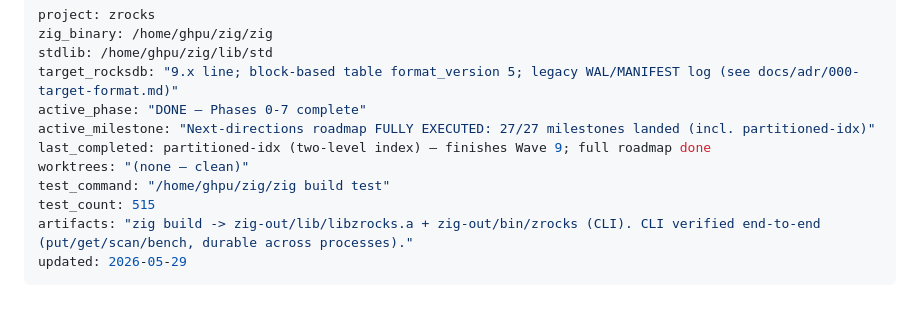
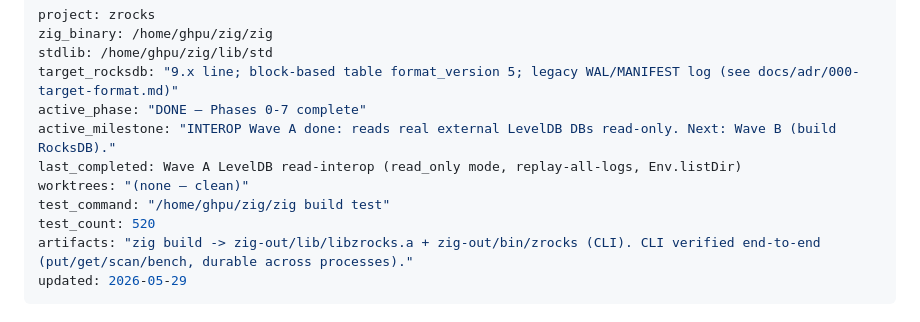
Before and after one commit to ghpu/zrocks, a Markdown page: DEVSTATE.md, the part around the change. Rendered like a GitHub page.

Commit message:
chore(state): Wave A LevelDB read-interop landed (520 tests)
zrocks reads real external Chromium LevelDB DBs read-only. Next: Wave B
(build RocksDB as authoritative oracle for true RocksDB byte-exact interop).

Co-Authored-By: Claude Opus 4.7 (1M context) <noreply@anthropic.com>

```diff
--- a/DEVSTATE.md
+++ b/DEVSTATE.md
@@ -4,11 +4,11 @@ zig_binary: /home/ghpu/zig/zig
 stdlib: /home/ghpu/zig/lib/std
 target_rocksdb: "9.x line; block-based table format_version 5; legacy WAL/MANIFEST log (see docs/adr/000-target-format.md)"
 active_phase: "DONE — Phases 0-7 complete"
-active_milestone: "Next-directions roadmap FULLY EXECUTED: 27/27 milestones landed (incl. partitioned-idx)"
-last_completed: partitioned-idx (two-level index) — finishes Wave 9; full roadmap done
+active_milestone: "INTEROP Wave A done: reads real external LevelDB DBs read-only. Next: Wave B (build RocksDB)."
+last_completed: Wave A LevelDB read-interop (read_only mode, replay-all-logs, Env.listDir)
 worktrees: "(none — clean)"
 test_command: "/home/ghpu/zig/zig build test"
-test_count: 515
+test_count: 520
 artifacts: "zig build -> zig-out/lib/libzrocks.a + zig-out/bin/zrocks (CLI). CLI verified end-to-end (put/get/scan/bench, durable across processes)."
 updated: 2026-05-29
 ---
```
